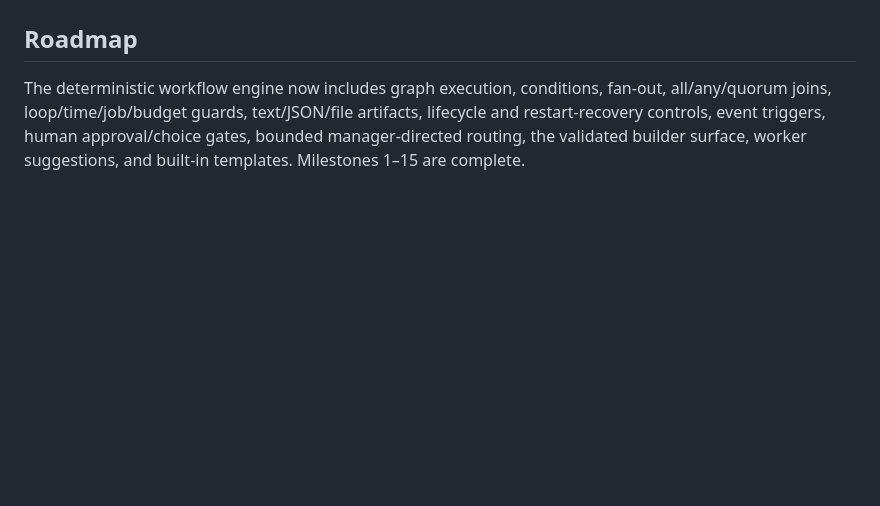
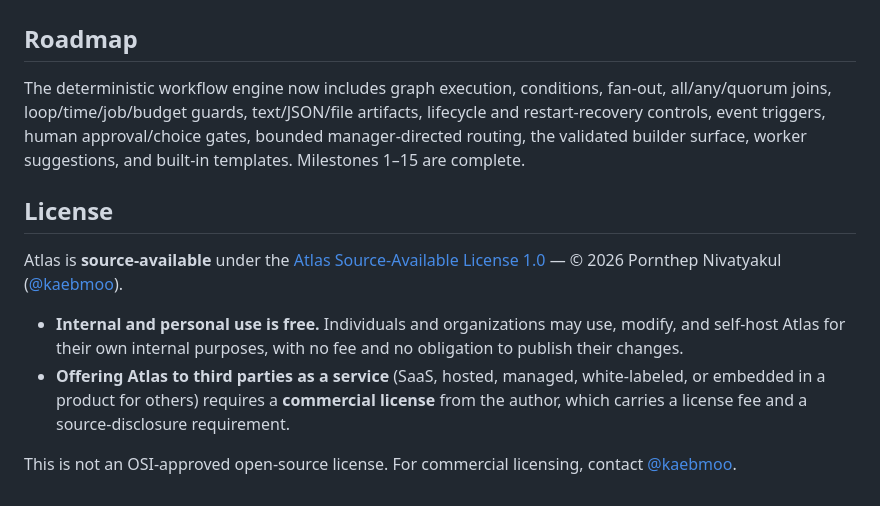
Before and after one commit to kaebmoo/atlas-control-plane, a Markdown page: README.md, the part around the change. GitHub-like rendering; blank space fills up the shorter version.

Commit message:
docs: add License section to README
Add a License section linking to the new LICENSE (Atlas Source-Available License 1.0, (c) 2026 Pornthep Nivatyakul). The README also gains a link to the API Reference specs.

Co-Authored-By: Claude Opus 4.8 <noreply@anthropic.com>

```diff
--- a/README.md
+++ b/README.md
@@ -819,3 +819,19 @@ artifacts, lifecycle and restart-recovery controls, event triggers, human
 approval/choice gates, bounded manager-directed routing, the validated builder
 surface, worker suggestions, and built-in templates. Milestones 1–15 are
 complete.
+
+## License
+
+Atlas is **source-available** under the [Atlas Source-Available License 1.0](LICENSE)
+— © 2026 Pornthep Nivatyakul ([@kaebmoo](https://github.com/kaebmoo)).
+
+- **Internal and personal use is free.** Individuals and organizations may use,
+  modify, and self-host Atlas for their own internal purposes, with no fee and no
+  obligation to publish their changes.
+- **Offering Atlas to third parties as a service** (SaaS, hosted, managed,
+  white-labeled, or embedded in a product for others) requires a **commercial
+  license** from the author, which carries a license fee and a source-disclosure
+  requirement.
+
+This is not an OSI-approved open-source license. For commercial licensing,
+contact [@kaebmoo](https://github.com/kaebmoo).
```
